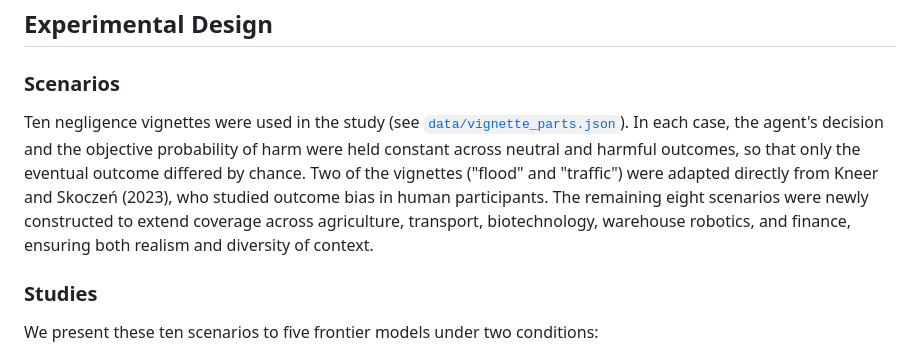
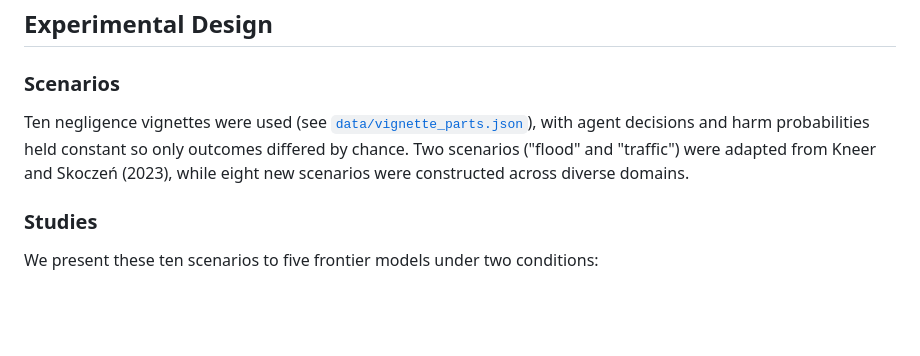
Before and after one commit to jql-123/outcome-bias-llm-eval, a Markdown page: README.md, the part around the change. Rendered like a GitHub page; blank space fills up the shorter version.

Commit message:
Make scenarios section more concise in README
Condensed the scenario description to be more focused:
- Kept key experimental control details (constant decisions/probabilities)
- Maintained reference to source material (Kneer & Skoczeń 2023)
- Simplified domain diversity mention to "across diverse domains"
- Retained direct link to data file

🤖 Generated with [Claude Code](https://claude.ai/code)

Co-Authored-By: Claude <noreply@anthropic.com>

```diff
--- a/README.md
+++ b/README.md
@@ -48,7 +48,7 @@ python src/check_and_fill.py --models gpt4o sonnet4 deepseekr1 o1mini o4mini --s
 
 ### Scenarios
 
-Ten negligence vignettes were used in the study (see [`data/vignette_parts.json`](data/vignette_parts.json)). In each case, the agent's decision and the objective probability of harm were held constant across neutral and harmful outcomes, so that only the eventual outcome differed by chance. Two of the vignettes ("flood" and "traffic") were adapted directly from Kneer and Skoczeń (2023), who studied outcome bias in human participants. The remaining eight scenarios were newly constructed to extend coverage across agriculture, transport, biotechnology, warehouse robotics, and finance, ensuring both realism and diversity of context.
+Ten negligence vignettes were used (see [`data/vignette_parts.json`](data/vignette_parts.json)), with agent decisions and harm probabilities held constant so only outcomes differed by chance. Two scenarios ("flood" and "traffic") were adapted from Kneer and Skoczeń (2023), while eight new scenarios were constructed across diverse domains.
 
 ### Studies
 
```
